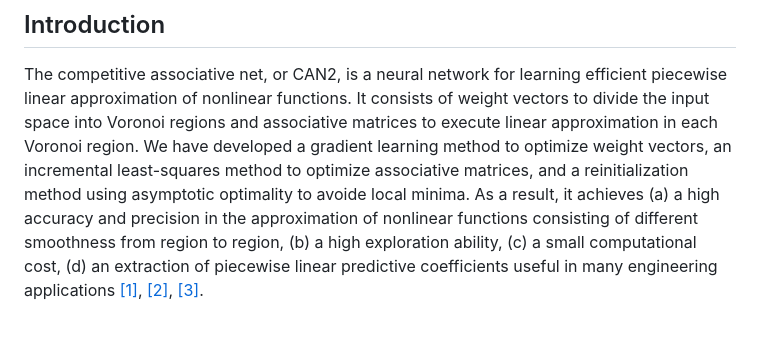
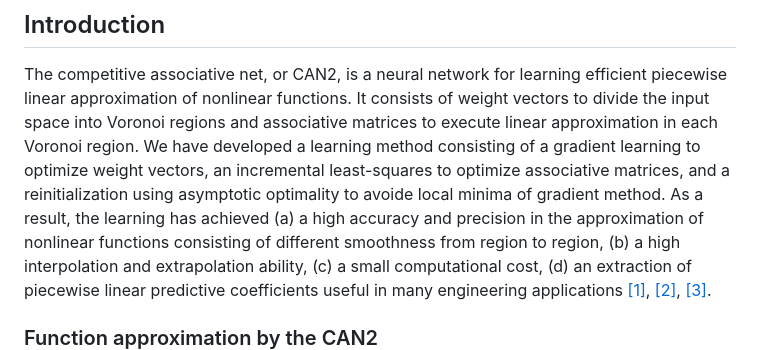
Before and after one commit to Kurogi-Lab/CAN2, a Markdown page: README.md, the part around the change. Drawn GitHub-style.

```diff
--- a/README.md
+++ b/README.md
@@ -9,14 +9,15 @@ is a neural network for learning efficient piecewise linear approximation
 of nonlinear functions.
 It consists of weight vectors to divide the input space into Voronoi regions
 and associative matrices to execute linear approximation in each Voronoi region.
-We have developed a gradient learning method to optimize weight vectors,
-an incremental least-squares method to optimize associative matrices,
-and a reinitialization method using asymptotic optimality
-to avoide local minima.
- As a result, it achieves (a) a high accuracy and precision
+We have developed a learning method consisting of
+a gradient learning to optimize weight vectors,
+an incremental least-squares to optimize associative matrices,
+and a reinitialization using asymptotic optimality
+to avoide local minima of gradient method.
+ As a result, the learning has achieved (a) a high accuracy and precision
  in the approximation of nonlinear functions
  consisting of different smoothness from region to region,
- (b) a high exploration ability,
+ (b) a high interpolation and extrapolation ability,
  (c) a small computational cost,
  (d) an extraction of piecewise linear predictive coefficients
  useful in many engineering applications <a href="#ref1">[1]</a>, <a href="#ref2">[2]</a>, <a href="#ref3">[3]</a>.
```
